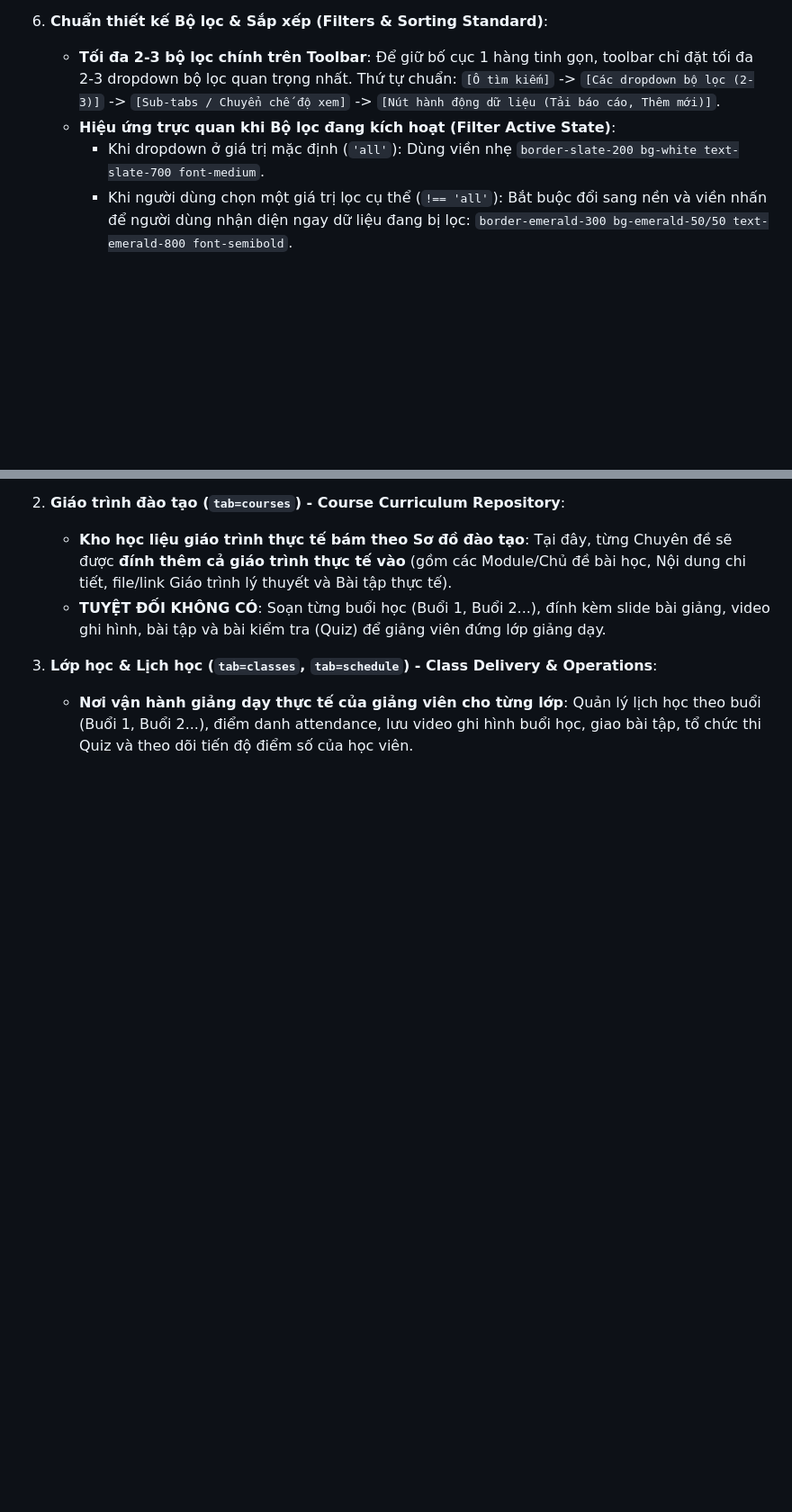
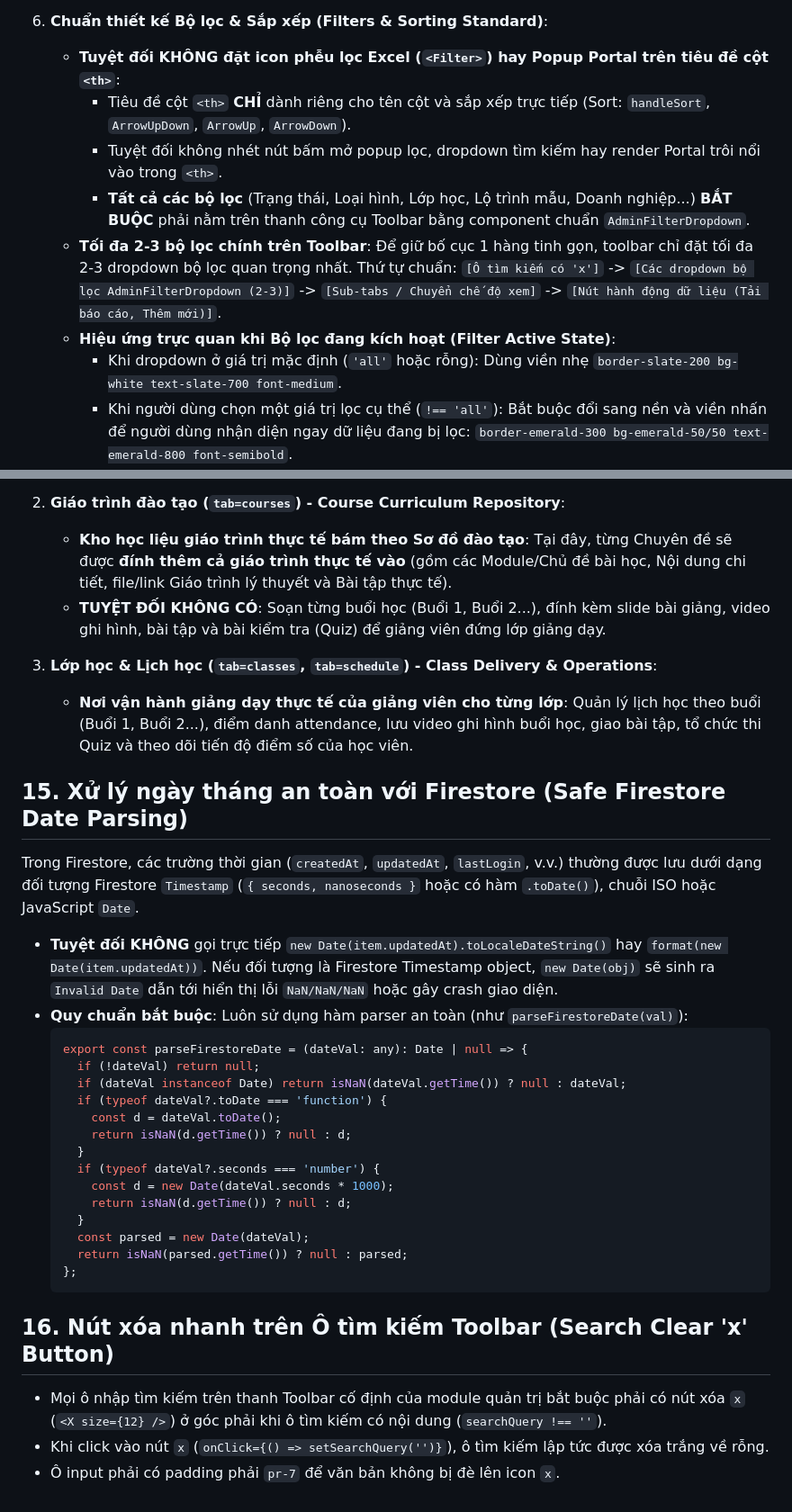
Before and after one commit to huynhcam1511/DE-VUONG-REBORN, a Markdown page: AGENTS.md, 2 parts joined by grey strips. Shown at 90% size. Drawn GitHub-style; blank space fills up the shorter version.

Commit message:
docs(agents): update rules with table header filter prohibition, anti-pill plain text conventions, safe firestore date parsing, and search clear button

````diff
--- a/AGENTS.md
+++ b/AGENTS.md
@@ -59,9 +63,13 @@ Khi xây dựng hoặc chỉnh sửa các module quản trị (Admin Modules) d
    - **Cố định suốt quá trình sử dụng**: Header thanh công cụ phải luôn luôn **CỐ ĐỊNH** khi cuộn bảng. Khi vào màn chi tiết (detail), header chi tiết (nút Back, Lưu, Tên item) phải nằm bên dưới khu vực Body.
 
 6. **Chuẩn thiết kế Bộ lọc & Sắp xếp (Filters & Sorting Standard)**:
-   - **Tối đa 2-3 bộ lọc chính trên Toolbar**: Để giữ bố cục 1 hàng tinh gọn, toolbar chỉ đặt tối đa 2-3 dropdown bộ lọc quan trọng nhất. Thứ tự chuẩn: `[Ô tìm kiếm]` -> `[Các dropdown bộ lọc (2-3)]` -> `[Sub-tabs / Chuyển chế độ xem]` -> `[Nút hành động dữ liệu (Tải báo cáo, Thêm mới)]`.
+   - **Tuyệt đối KHÔNG đặt icon phễu lọc Excel (`<Filter>`) hay Popup Portal trên tiêu đề cột `<th>`**:
+     - Tiêu đề cột `<th>` **CHỈ** dành riêng cho tên cột và sắp xếp trực tiếp (Sort: `handleSort`, `ArrowUpDown`, `ArrowUp`, `ArrowDown`).
+     - Tuyệt đối không nhét nút bấm mở popup lọc, dropdown tìm kiếm hay render Portal trôi nổi vào trong `<th>`.
+     - **Tất cả các bộ lọc** (Trạng thái, Loại hình, Lớp học, Lộ trình mẫu, Doanh nghiệp...) **BẮT BUỘC** phải nằm trên thanh công cụ Toolbar bằng component chuẩn `AdminFilterDropdown`.
+   - **Tối đa 2-3 bộ lọc chính trên Toolbar**: Để giữ bố cục 1 hàng tinh gọn, toolbar chỉ đặt tối đa 2-3 dropdown bộ lọc quan trọng nhất. Thứ tự chuẩn: `[Ô tìm kiếm có 'x']` -> `[Các dropdown bộ lọc AdminFilterDropdown (2-3)]` -> `[Sub-tabs / Chuyển chế độ xem]` -> `[Nút hành động dữ liệu (Tải báo cáo, Thêm mới)]`.
    - **Hiệu ứng trực quan khi Bộ lọc đang kích hoạt (Filter Active State)**:
-     - Khi dropdown ở giá trị mặc định (`'all'`): Dùng viền nhẹ `border-slate-200 bg-white text-slate-700 font-medium`.
+     - Khi dropdown ở giá trị mặc định (`'all'` hoặc rỗng): Dùng viền nhẹ `border-slate-200 bg-white text-slate-700 font-medium`.
      - Khi người dùng chọn một giá trị lọc cụ thể (`!== 'all'`): Bắt buộc đổi sang nền và viền nhấn để người dùng nhận diện ngay dữ liệu đang bị lọc: `border-emerald-300 bg-emerald-50/50 text-emerald-800 font-semibold`.
    - **Xóa lọc tích hợp trực tiếp (Tuyệt đối KHÔNG tạo nút "Xóa lọc" riêng lẻ)**:
      - **Tuyệt đối KHÔNG tạo thêm nút "Xóa lọc" (`RotateCcw`) đứng riêng lẻ trên thanh Toolbar**: Tránh làm thừa thãi, chiếm diện tích và rối mắt thanh công cụ.
@@ -137,3 +145,32 @@ Bắt buộc tuân thủ ranh giới nghiệp vụ giữa 3 module trong phân h
 
 3. **Lớp học & Lịch học (`tab=classes`, `tab=schedule`) - Class Delivery & Operations**:
    - **Nơi vận hành giảng dạy thực tế của giảng viên cho từng lớp**: Quản lý lịch học theo buổi (Buổi 1, Buổi 2...), điểm danh attendance, lưu video ghi hình buổi học, giao bài tập, tổ chức thi Quiz và theo dõi tiến độ điểm số của học viên.
+
+## 15. Xử lý ngày tháng an toàn với Firestore (Safe Firestore Date Parsing)
+
+Trong Firestore, các trường thời gian (`createdAt`, `updatedAt`, `lastLogin`, v.v.) thường được lưu dưới dạng đối tượng Firestore `Timestamp` (`{ seconds, nanoseconds }` hoặc có hàm `.toDate()`), chuỗi ISO hoặc JavaScript `Date`.
+
+- **Tuyệt đối KHÔNG** gọi trực tiếp `new Date(item.updatedAt).toLocaleDateString()` hay `format(new Date(item.updatedAt))`. Nếu đối tượng là Firestore Timestamp object, `new Date(obj)` sẽ sinh ra `Invalid Date` dẫn tới hiển thị lỗi `NaN/NaN/NaN` hoặc gây crash giao diện.
+- **Quy chuẩn bắt buộc**: Luôn sử dụng hàm parser an toàn (như `parseFirestoreDate(val)`):
+  ```typescript
+  export const parseFirestoreDate = (dateVal: any): Date | null => {
+    if (!dateVal) return null;
+    if (dateVal instanceof Date) return isNaN(dateVal.getTime()) ? null : dateVal;
+    if (typeof dateVal?.toDate === 'function') {
+      const d = dateVal.toDate();
+      return isNaN(d.getTime()) ? null : d;
+    }
+    if (typeof dateVal?.seconds === 'number') {
+      const d = new Date(dateVal.seconds * 1000);
+      return isNaN(d.getTime()) ? null : d;
+    }
+    const parsed = new Date(dateVal);
+    return isNaN(parsed.getTime()) ? null : parsed;
+  };
+  ```
+
+## 16. Nút xóa nhanh trên Ô tìm kiếm Toolbar (Search Clear 'x' Button)
+
+- Mọi ô nhập tìm kiếm trên thanh Toolbar cố định của module quản trị bắt buộc phải có nút xóa `x` (`<X size={12} />`) ở góc phải khi ô tìm kiếm có nội dung (`searchQuery !== ''`).
+- Khi click vào nút `x` (`onClick={() => setSearchQuery('')}`), ô tìm kiếm lập tức được xóa trắng về rỗng.
+- Ô input phải có padding phải `pr-7` để văn bản không bị đè lên icon `x`.
````
Also changed, not shown: other parts of AGENTS.md (+7 -3 lines).
